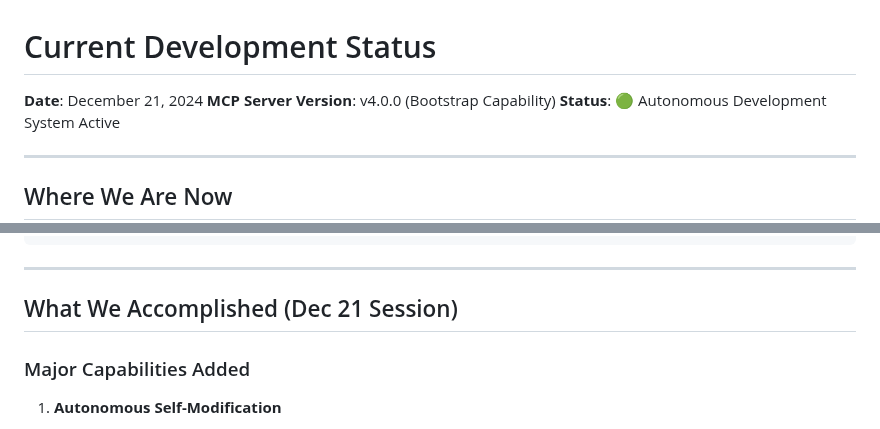
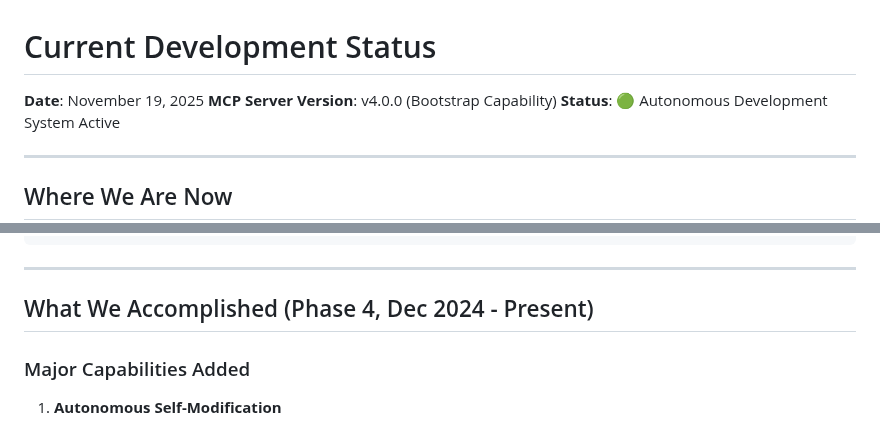
Before and after one commit to TerrenceMcGuinness-NOAA/MDC-MCP-GraphRAG, a Markdown page: docs/development/CURRENT_STATUS.md, 2 parts joined by grey strips. Rendered like a GitHub page.

```diff
--- a/docs/development/CURRENT_STATUS.md
+++ b/docs/development/CURRENT_STATUS.md
@@ -1,6 +1,6 @@
 # Current Development Status
 
-**Date**: December 21, 2024
+**Date**: November 19, 2025
 **MCP Server Version**: v4.0.0 (Bootstrap Capability)
 **Status**: 🟢 Autonomous Development System Active
 
@@ -72,7 +72,7 @@ eib-mcp-rag-server/
 
 ---
 
-## What We Accomplished (Dec 21 Session)
+## What We Accomplished (Phase 4, Dec 2024 - Present)
 
 ### Major Capabilities Added
 
```
Also changed, not shown: CHANGELOG.md (+75 -0 lines).
